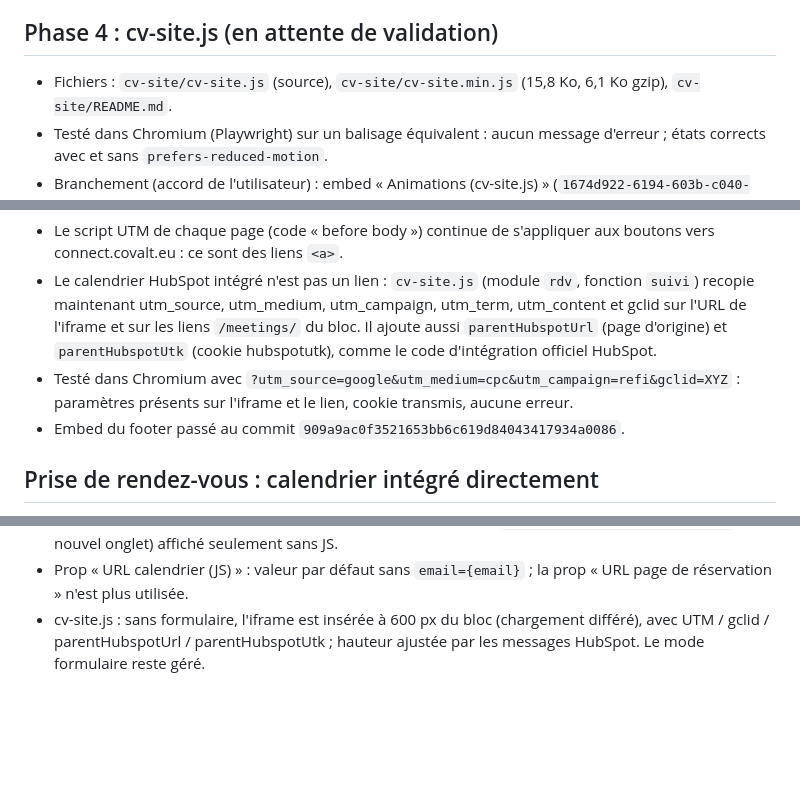
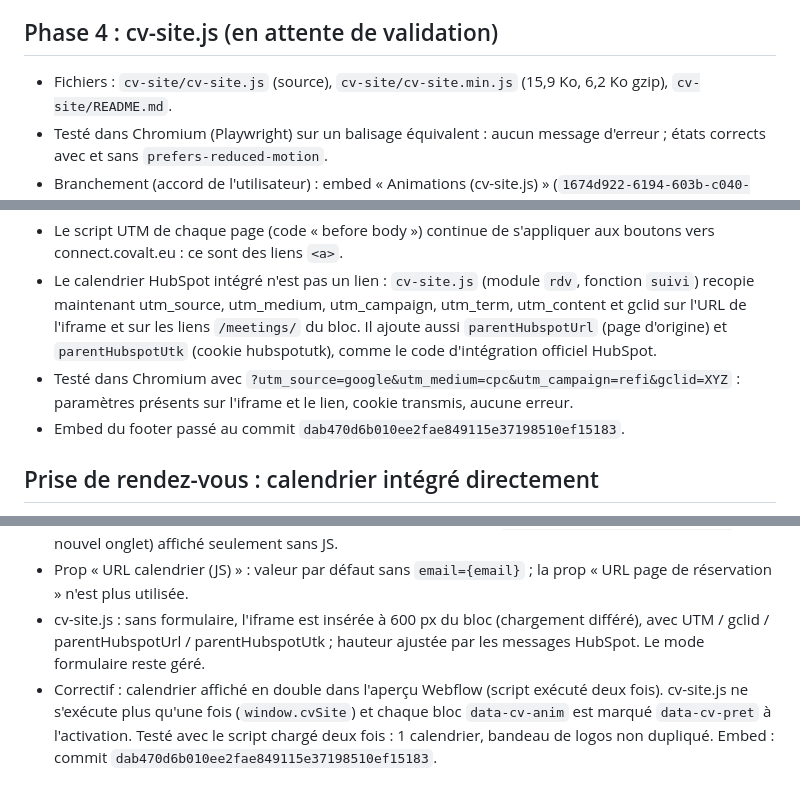
Before and after one commit to adrien578/webflow-claude, a Markdown page: docs/bibliotheque-cv.md, 3 parts joined by grey strips. Rendered like a GitHub page; blank space fills up the shorter version.

Commit message:
Journal : correctif du calendrier en double
Co-Authored-By: Claude Opus 5.5 <noreply@anthropic.com>
Claude-Session: https://claude.ai/code/session_01Pfp8cu1qLzqy99mxsZMcJu

```diff
--- a/docs/bibliotheque-cv.md
+++ b/docs/bibliotheque-cv.md
@@ -189,6 +189,6 @@ Classes ajoutées : `cv-bouton`, `cv-bouton-icone`, `cv-cta`, `cv-carte`, `cv-ca
 - Les éléments décoratifs vides (carrés de niveau, barres, points, trait du Security Package, barre d'étape du Process) s'affichaient en gros blocs dans le Designer (taille de remplissage des éléments vides) et un `span` vide ne prend pas sa taille. Ils sont remplacés par des HtmlEmbed portant les mêmes classes (51 éléments dans CV Illustration dépôt de projet, CV Notification, CV Illustration process, CV Process, CV Comparateur garanties).
 
 ## Phase 4 : cv-site.js (en attente de validation)
-- Fichiers : `cv-site/cv-site.js` (source), `cv-site/cv-site.min.js` (15,8 Ko, 6,1 Ko gzip), `cv-site/README.md`.
+- Fichiers : `cv-site/cv-site.js` (source), `cv-site/cv-site.min.js` (15,9 Ko, 6,2 Ko gzip), `cv-site/README.md`.
 - Testé dans Chromium (Playwright) sur un balisage équivalent : aucun message d'erreur ; états corrects avec et sans `prefers-reduced-motion`.
 - Branchement (accord de l'utilisateur) : embed « Animations (cv-site.js) » (`1674d922-6194-603b-c040-574a2dc53125`) ajouté à la fin du composant CV Footer Loan Connect :
@@ -231,10 +231,11 @@ Rien n'est publié : les changements partent en ligne à la prochaine publicatio
 - Le script UTM de chaque page (code « before body ») continue de s'appliquer aux boutons vers connect.covalt.eu : ce sont des liens `<a>`.
 - Le calendrier HubSpot intégré n'est pas un lien : `cv-site.js` (module `rdv`, fonction `suivi`) recopie maintenant utm_source, utm_medium, utm_campaign, utm_term, utm_content et gclid sur l'URL de l'iframe et sur les liens `/meetings/` du bloc. Il ajoute aussi `parentHubspotUrl` (page d'origine) et `parentHubspotUtk` (cookie hubspotutk), comme le code d'intégration officiel HubSpot.
 - Testé dans Chromium avec `?utm_source=google&utm_medium=cpc&utm_campaign=refi&gclid=XYZ` : paramètres présents sur l'iframe et le lien, cookie transmis, aucune erreur.
-- Embed du footer passé au commit `909a9ac0f3521653bb6c619d84043417934a0086`.
+- Embed du footer passé au commit `dab470d6b010ee2fae849115e37198510ef15183`.
 
 ## Prise de rendez-vous : calendrier intégré directement
 - Demande de l'utilisateur : supprimer le formulaire e-mail préalable et afficher directement le calendrier HubSpot.
 - CV Prise de rendez-vous : ancien bloc `.cv-rdv` (formulaire) retiré ; nouveau bloc `480937fc-e51d-9d8c-c352-d49c8c3d467d` (`.cv-rdv`, `data-cv-anim="rdv"`, `data-cv-url` lié à la prop « URL calendrier (JS) ») > carte `.cv-rdv-carte.cv-rdv-carte--calendrier` (`data-cv-calendrier`, 600 px max, 680 px min, sans marge intérieure) > lien de secours « Choisir un créneau » (`.cv-bouton.cv-bouton--secours`, nouvel onglet) affiché seulement sans JS.
 - Prop « URL calendrier (JS) » : valeur par défaut sans `email={email}` ; la prop « URL page de réservation » n'est plus utilisée.
 - cv-site.js : sans formulaire, l'iframe est insérée à 600 px du bloc (chargement différé), avec UTM / gclid / parentHubspotUrl / parentHubspotUtk ; hauteur ajustée par les messages HubSpot. Le mode formulaire reste géré.
+- Correctif : calendrier affiché en double dans l'aperçu Webflow (script exécuté deux fois). cv-site.js ne s'exécute plus qu'une fois (`window.cvSite`) et chaque bloc `data-cv-anim` est marqué `data-cv-pret` à l'activation. Testé avec le script chargé deux fois : 1 calendrier, bandeau de logos non dupliqué. Embed : commit `dab470d6b010ee2fae849115e37198510ef15183`.
```
Also changed, not shown: other parts of docs/bibliotheque-cv.md (+1 -1 lines).
